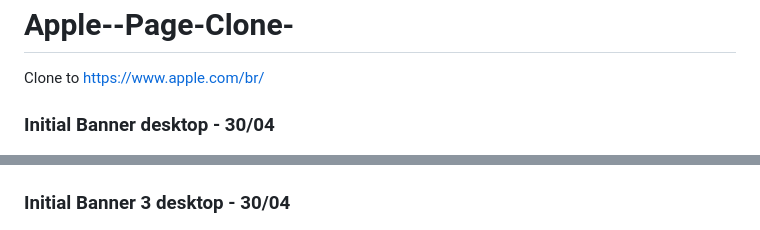
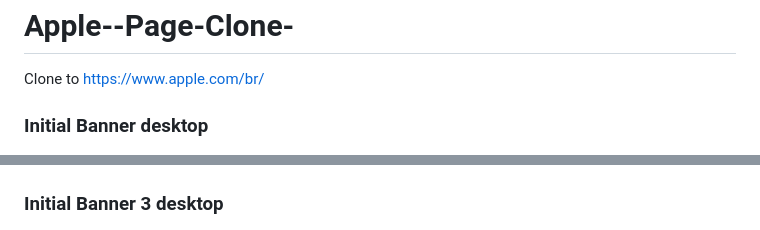
Before and after one commit to RafaelCardoso11/Apple--Page-Clone-, a Markdown page: README.md, 2 parts joined by grey strips. Drawn GitHub-style.

```diff
--- a/README.md
+++ b/README.md
@@ -2,11 +2,11 @@
 Clone to https://www.apple.com/br/
 
 
-### Initial Banner desktop - 30/04
+### Initial Banner desktop
 
 <img src="https://github.com/RafaelCardoso11/Apple--Page-Clone-/blob/master/Apple-initialt_1.png" alt="Banner-initial-desktop">
 
 
-### Initial Banner 3 desktop - 30/04
+### Initial Banner 3 desktop
 
 <img src="https://github.com/RafaelCardoso11/Apple--Page-Clone-/blob/master/banner-tertiary_1.png" alt="Banner-initial-desktop">
```
Also changed, not shown: other parts of README.md (+3 -0 lines), footer-apple.png (added), 21 other files.
